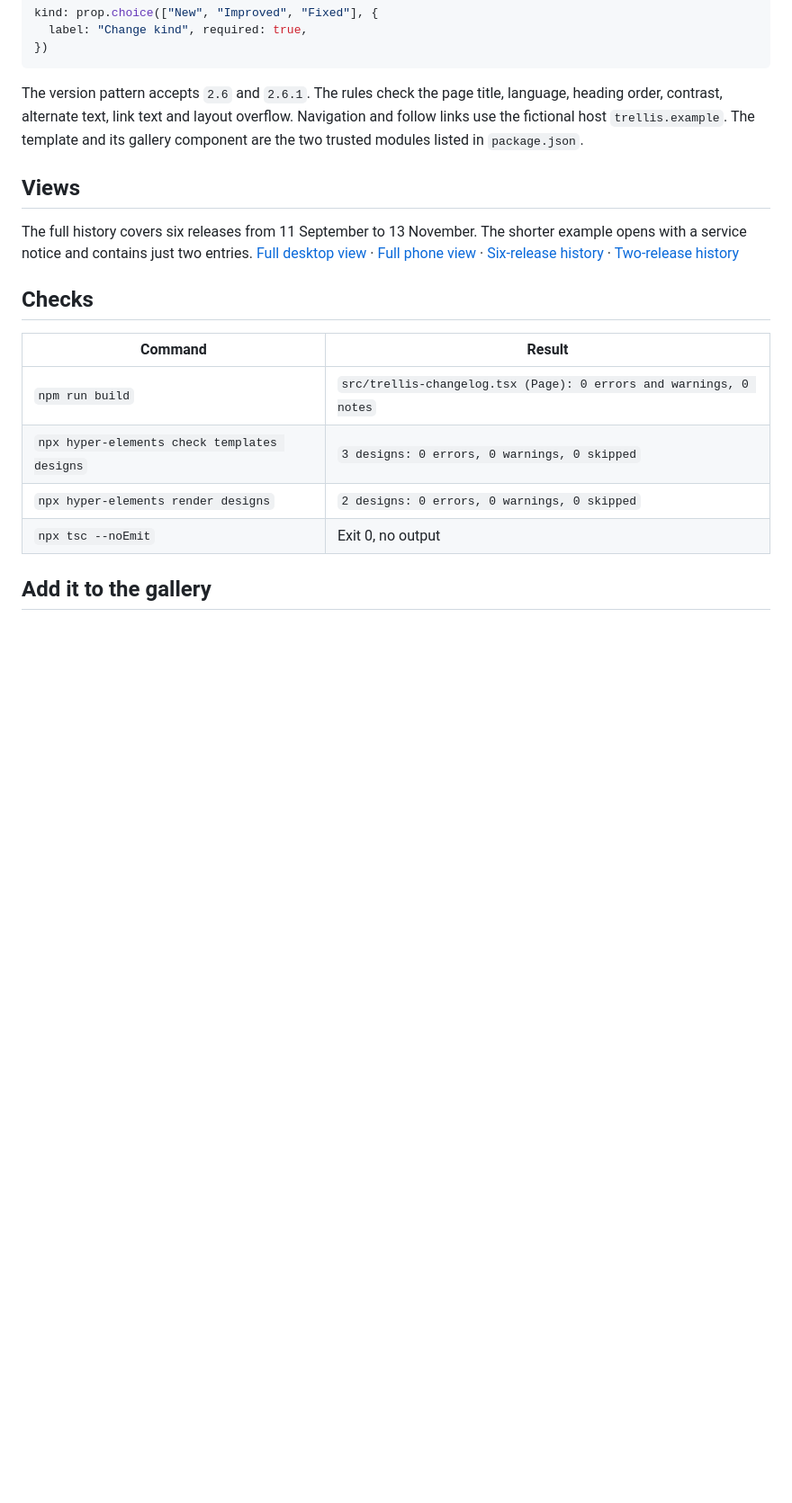
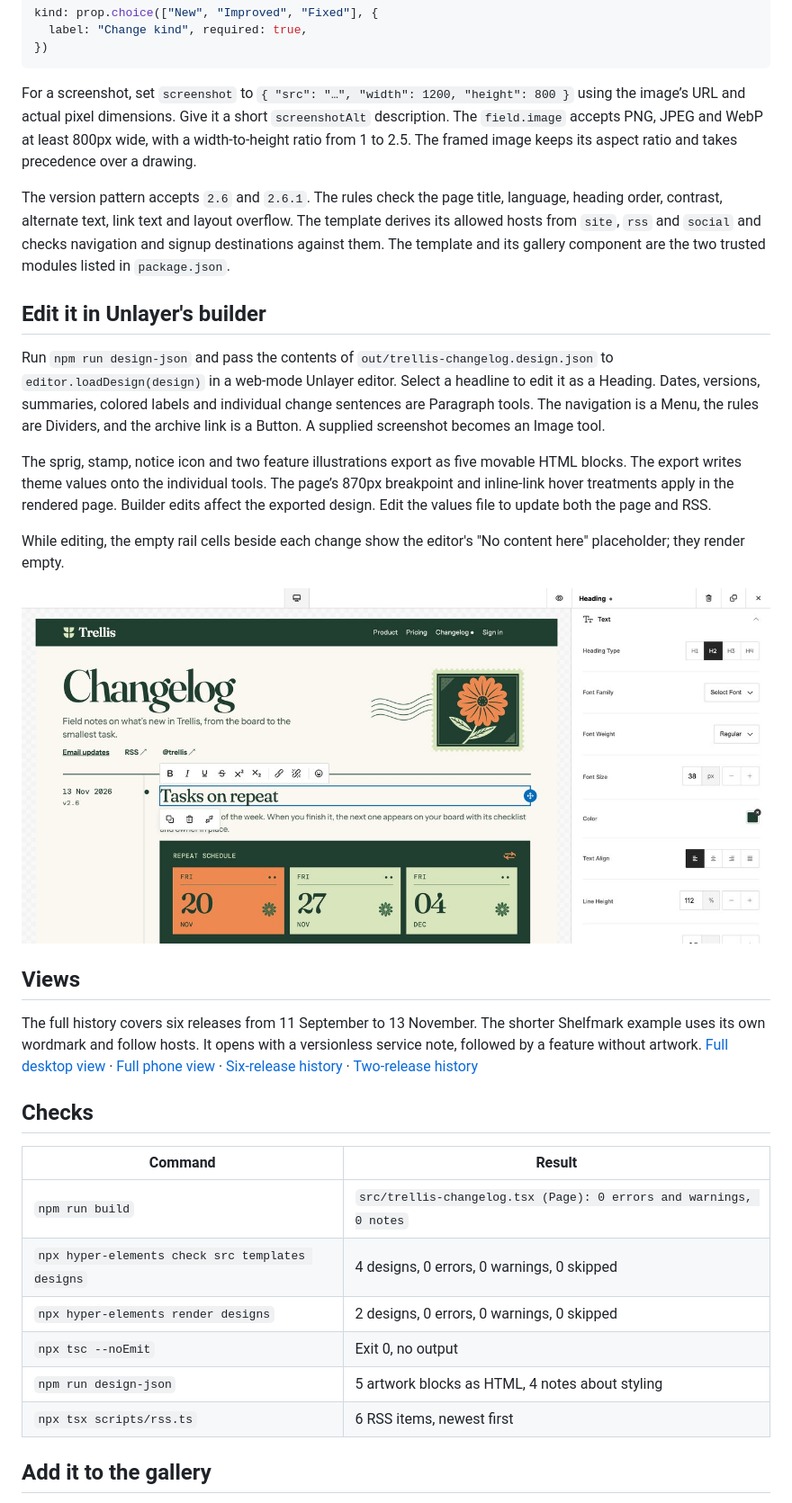
Before and after one commit to adityasarade/hyper-elements-changelog, a Markdown page: README.md, the part around one of its changes. Shown at 90% size. Drawn GitHub-style; pictures changed too: docs/builder.jpg (added); blank space fills up the shorter version.

````diff
--- a/README.md
+++ b/README.md
@@ -77,20 +78,34 @@ kind: prop.choice(["New", "Improved", "Fixed"], {
 })
 ```
 
-The version pattern accepts `2.6` and `2.6.1`. The rules check the page title, language, heading order, contrast, alternate text, link text and layout overflow. Navigation and follow links use the fictional host `trellis.example`. The template and its gallery component are the two trusted modules listed in `package.json`.
+For a screenshot, set `screenshot` to `{ "src": "…", "width": 1200, "height": 800 }` using the image’s URL and actual pixel dimensions. Give it a short `screenshotAlt` description. The `field.image` accepts PNG, JPEG and WebP at least 800px wide, with a width-to-height ratio from 1 to 2.5. The framed image keeps its aspect ratio and takes precedence over a drawing.
+
+The version pattern accepts `2.6` and `2.6.1`. The rules check the page title, language, heading order, contrast, alternate text, link text and layout overflow. The template derives its allowed hosts from `site`, `rss` and `social` and checks navigation and signup destinations against them. The template and its gallery component are the two trusted modules listed in `package.json`.
+
+## Edit it in Unlayer's builder
+
+Run `npm run design-json` and pass the contents of `out/trellis-changelog.design.json` to `editor.loadDesign(design)` in a web-mode Unlayer editor. Select a headline to edit it as a Heading. Dates, versions, summaries, colored labels and individual change sentences are Paragraph tools. The navigation is a Menu, the rules are Dividers, and the archive link is a Button. A supplied screenshot becomes an Image tool.
+
+The sprig, stamp, notice icon and two feature illustrations export as five movable HTML blocks. The export writes theme values onto the individual tools. The page’s 870px breakpoint and inline-link hover treatments apply in the rendered page. Builder edits affect the exported design. Edit the values file to update both the page and RSS.
+
+While editing, the empty rail cells beside each change show the editor's "No content here" placeholder; they render empty.
+
+![Trellis changelog open in Unlayer’s web builder, with the release headline "Tasks on repeat" selected as an H2 Heading and its settings in the side panel.](docs/builder.jpg)
 
 ## Views
 
-The full history covers six releases from 11 September to 13 November. The shorter example opens with a service notice and contains just two entries. [Full desktop view](docs/desktop.png) · [Full phone view](docs/phone.png) · [Six-release history](designs/changelog.values.json) · [Two-release history](designs/library-preview.values.json)
+The full history covers six releases from 11 September to 13 November. The shorter Shelfmark example uses its own wordmark and follow hosts. It opens with a versionless service note, followed by a feature without artwork. [Full desktop view](docs/desktop.png) · [Full phone view](docs/phone.png) · [Six-release history](designs/changelog.values.json) · [Two-release history](designs/library-preview.values.json)
 
 ## Checks
 
 | Command | Result |
 | --- | --- |
 | `npm run build` | `src/trellis-changelog.tsx (Page): 0 errors and warnings, 0 notes` |
-| `npx hyper-elements check templates designs` | `3 designs: 0 errors, 0 warnings, 0 skipped` |
-| `npx hyper-elements render designs` | `2 designs: 0 errors, 0 warnings, 0 skipped` |
+| `npx hyper-elements check src templates designs` | 4 designs, 0 errors, 0 warnings, 0 skipped |
+| `npx hyper-elements render designs` | 2 designs, 0 errors, 0 warnings, 0 skipped |
 | `npx tsc --noEmit` | Exit 0, no output |
+| `npm run design-json` | 5 artwork blocks as HTML, 4 notes about styling |
+| `npx tsx scripts/rss.ts` | 6 RSS items, newest first |
 
 ## Add it to the gallery
 
````
Also changed, not shown: other parts of README.md (+17 -10 lines), docs/desktop.png, docs/hero.png, docs/in-the-gallery.jpg (added), docs/phone.png, docs/small-release.png, 9 other files.
